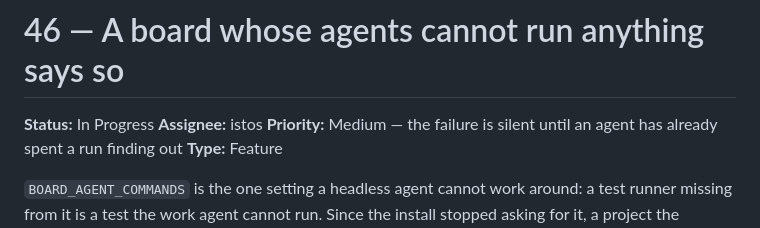
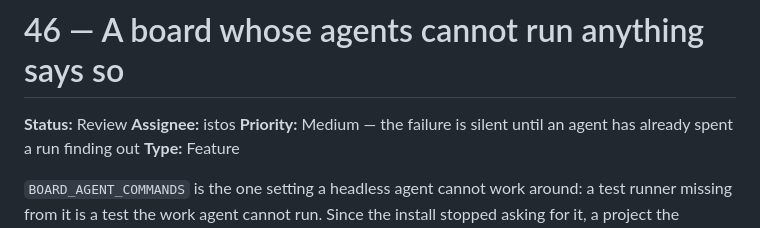
Before and after one commit to 12vectors/bench, a Markdown page: tasks/review/46-a-board-with-no-test-command-says-so.md, the part around the change. GitHub-like rendering.

Commit message:
board: 46 → review (istos)

```diff
--- a/tasks/in-progress/46-a-board-with-no-test-command-says-so.md
+++ b/tasks/review/46-a-board-with-no-test-command-says-so.md
@@ -1,6 +1,6 @@
 # 46 — A board whose agents cannot run anything says so
 
-**Status:** In Progress
+**Status:** Review
 **Assignee:** istos
 **Priority:** Medium — the failure is silent until an agent has already
 spent a run finding out
```
